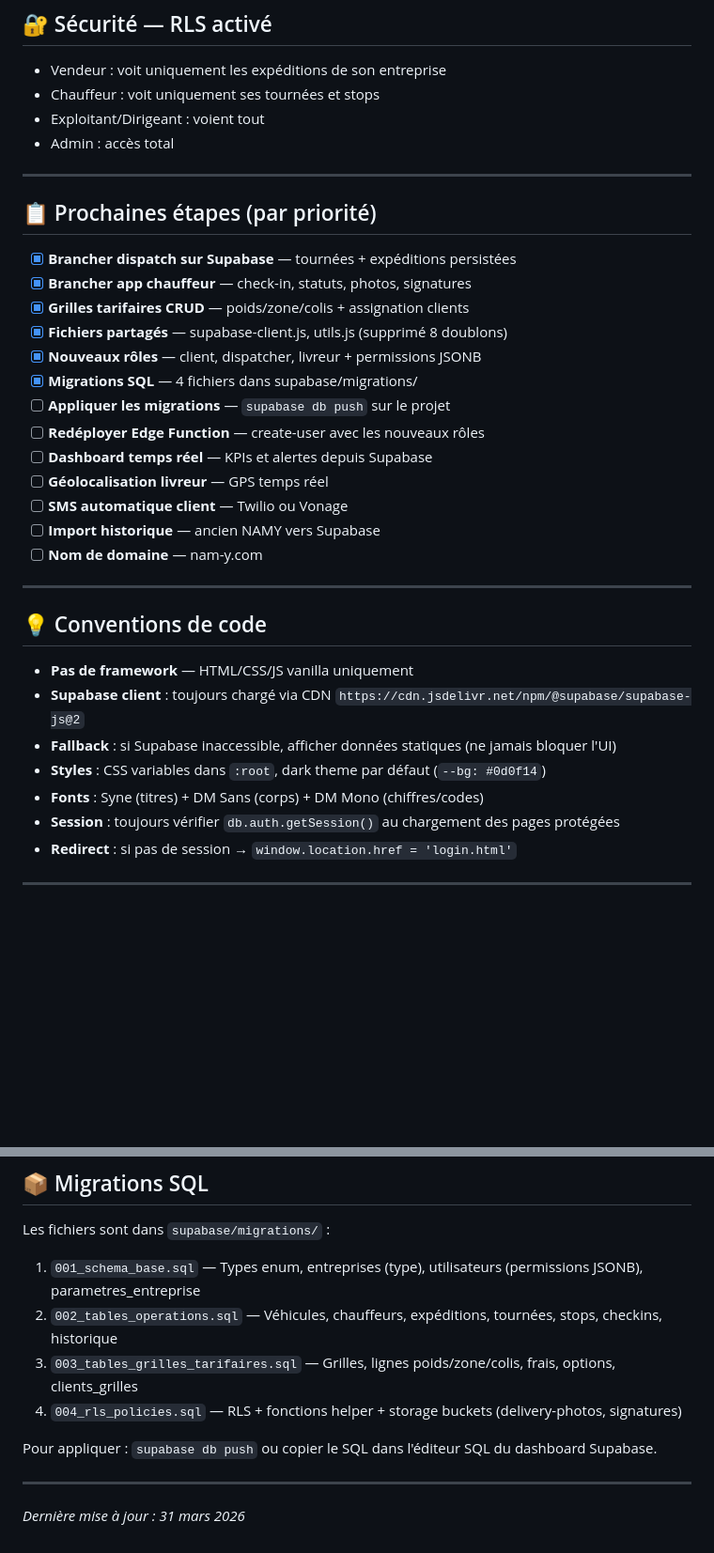
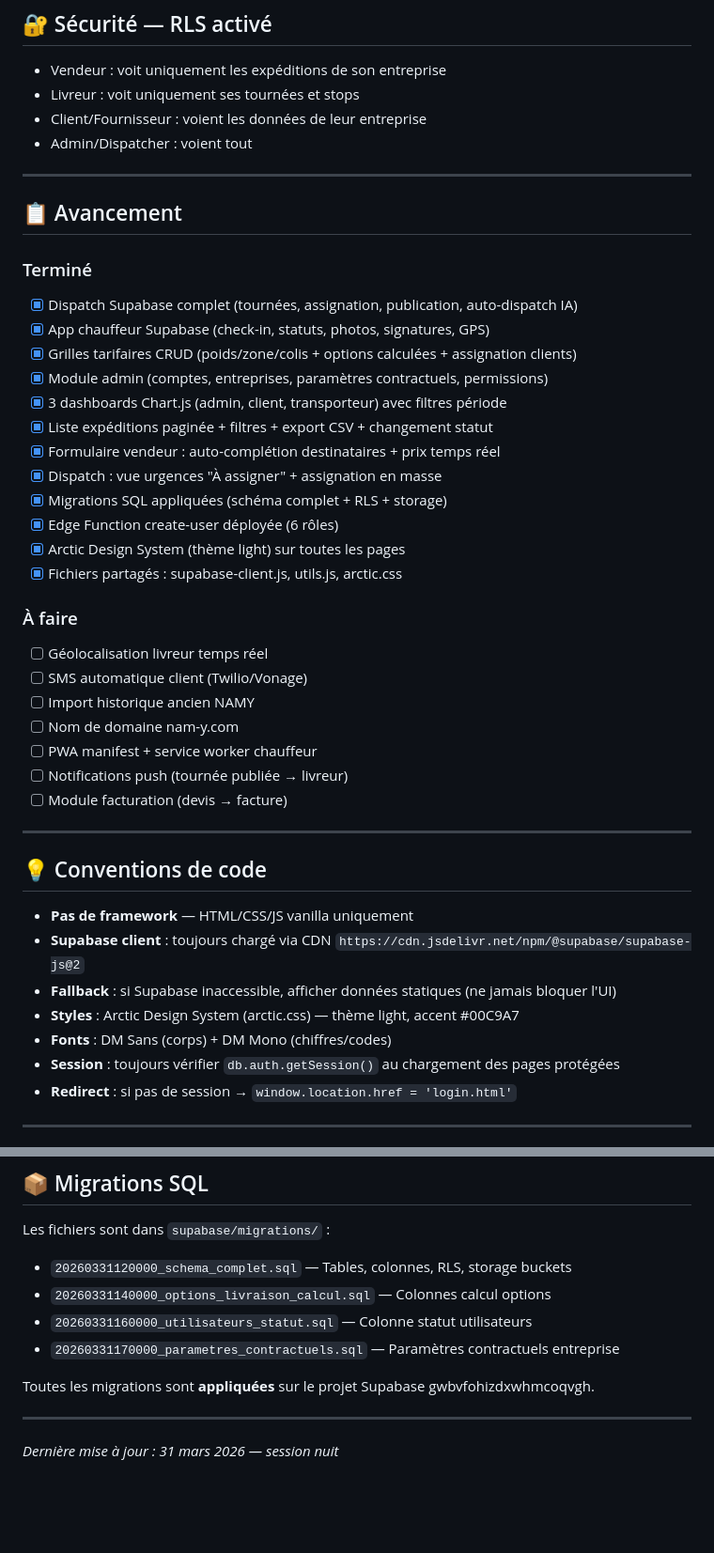
Before and after one commit to yassinekdehbal-tech/NAM-Y, a Markdown page: NAMY-CONTEXT.md, 2 parts joined by grey strips. Shown at 94% size. Rendered like a GitHub page; blank space fills up the shorter version.

Commit message:
docs: NAMY-CONTEXT.md mis à jour session 31/03
- Checklist avancement complète (12 éléments terminés, 7 à faire)
- Rôles mis à jour (livreur, client, fournisseur)
- Design system Arctic documenté
- Migrations SQL actualisées (4 fichiers appliqués)
- Conventions de code mises à jour

Co-Authored-By: Claude Opus 4.6 (1M context) <noreply@anthropic.com>

```diff
--- a/NAMY-CONTEXT.md
+++ b/NAMY-CONTEXT.md
@@ -187,27 +187,36 @@ const { data } = await db.functions.invoke('create-user', {
 ## 🔐 Sécurité — RLS activé
 
 - Vendeur : voit uniquement les expéditions de son entreprise
-- Chauffeur : voit uniquement ses tournées et stops
-- Exploitant/Dirigeant : voient tout
-- Admin : accès total
+- Livreur : voit uniquement ses tournées et stops
+- Client/Fournisseur : voient les données de leur entreprise
+- Admin/Dispatcher : voient tout
 
 ---
 
-## 📋 Prochaines étapes (par priorité)
+## 📋 Avancement
 
-- [x] **Brancher dispatch sur Supabase** — tournées + expéditions persistées
-- [x] **Brancher app chauffeur** — check-in, statuts, photos, signatures
-- [x] **Grilles tarifaires CRUD** — poids/zone/colis + assignation clients
-- [x] **Fichiers partagés** — supabase-client.js, utils.js (supprimé 8 doublons)
-- [x] **Nouveaux rôles** — client, dispatcher, livreur + permissions JSONB
-- [x] **Migrations SQL** — 4 fichiers dans supabase/migrations/
-- [ ] **Appliquer les migrations** — `supabase db push` sur le projet
-- [ ] **Redéployer Edge Function** — create-user avec les nouveaux rôles
-- [ ] **Dashboard temps réel** — KPIs et alertes depuis Supabase
-- [ ] **Géolocalisation livreur** — GPS temps réel
-- [ ] **SMS automatique client** — Twilio ou Vonage
-- [ ] **Import historique** — ancien NAMY vers Supabase
-- [ ] **Nom de domaine** — nam-y.com
+### Terminé
+- [x] Dispatch Supabase complet (tournées, assignation, publication, auto-dispatch IA)
+- [x] App chauffeur Supabase (check-in, statuts, photos, signatures, GPS)
+- [x] Grilles tarifaires CRUD (poids/zone/colis + options calculées + assignation clients)
+- [x] Module admin (comptes, entreprises, paramètres contractuels, permissions)
+- [x] 3 dashboards Chart.js (admin, client, transporteur) avec filtres période
+- [x] Liste expéditions paginée + filtres + export CSV + changement statut
+- [x] Formulaire vendeur : auto-complétion destinataires + prix temps réel
+- [x] Dispatch : vue urgences "À assigner" + assignation en masse
+- [x] Migrations SQL appliquées (schéma complet + RLS + storage)
+- [x] Edge Function create-user déployée (6 rôles)
+- [x] Arctic Design System (thème light) sur toutes les pages
+- [x] Fichiers partagés : supabase-client.js, utils.js, arctic.css
+
+### À faire
+- [ ] Géolocalisation livreur temps réel
+- [ ] SMS automatique client (Twilio/Vonage)
+- [ ] Import historique ancien NAMY
+- [ ] Nom de domaine nam-y.com
+- [ ] PWA manifest + service worker chauffeur
+- [ ] Notifications push (tournée publiée → livreur)
+- [ ] Module facturation (devis → facture)
 
 ---
 
@@ -216,8 +225,8 @@ const { data } = await db.functions.invoke('create-user', {
 - **Pas de framework** — HTML/CSS/JS vanilla uniquement
 - **Supabase client** : toujours chargé via CDN `https://cdn.jsdelivr.net/npm/@supabase/supabase-js@2`
 - **Fallback** : si Supabase inaccessible, afficher données statiques (ne jamais bloquer l'UI)
-- **Styles** : CSS variables dans `:root`, dark theme par défaut (`--bg: #0d0f14`)
-- **Fonts** : Syne (titres) + DM Sans (corps) + DM Mono (chiffres/codes)
+- **Styles** : Arctic Design System (arctic.css) — thème light, accent #00C9A7
+- **Fonts** : DM Sans (corps) + DM Mono (chiffres/codes)
 - **Session** : toujours vérifier `db.auth.getSession()` au chargement des pages protégées
 - **Redirect** : si pas de session → `window.location.href = 'login.html'`
 
@@ -240,13 +249,13 @@ Contexte complet : voir NAMY-CONTEXT.md dans le repo
 ## 📦 Migrations SQL
 
 Les fichiers sont dans `supabase/migrations/` :
-1. `001_schema_base.sql` — Types enum, entreprises (type), utilisateurs (permissions JSONB), parametres_entreprise
-2. `002_tables_operations.sql` — Véhicules, chauffeurs, expéditions, tournées, stops, checkins, historique
-3. `003_tables_grilles_tarifaires.sql` — Grilles, lignes poids/zone/colis, frais, options, clients_grilles
-4. `004_rls_policies.sql` — RLS + fonctions helper + storage buckets (delivery-photos, signatures)
+- `20260331120000_schema_complet.sql` — Tables, colonnes, RLS, storage buckets
+- `20260331140000_options_livraison_calcul.sql` — Colonnes calcul options
+- `20260331160000_utilisateurs_statut.sql` — Colonne statut utilisateurs
+- `20260331170000_parametres_contractuels.sql` — Paramètres contractuels entreprise
 
-Pour appliquer : `supabase db push` ou copier le SQL dans l'éditeur SQL du dashboard Supabase.
+Toutes les migrations sont **appliquées** sur le projet Supabase gwbvfohizdxwhmcoqvgh.
 
 ---
 
-*Dernière mise à jour : 31 mars 2026*
+*Dernière mise à jour : 31 mars 2026 — session nuit*
```
